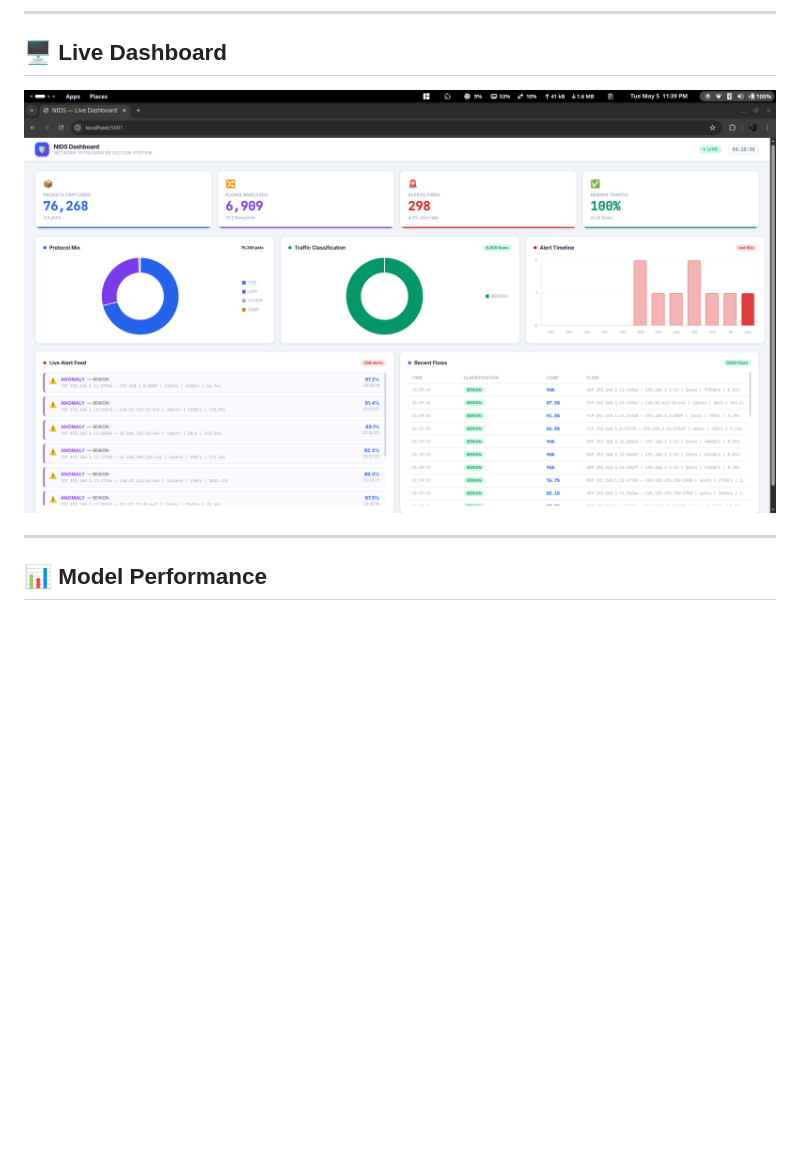
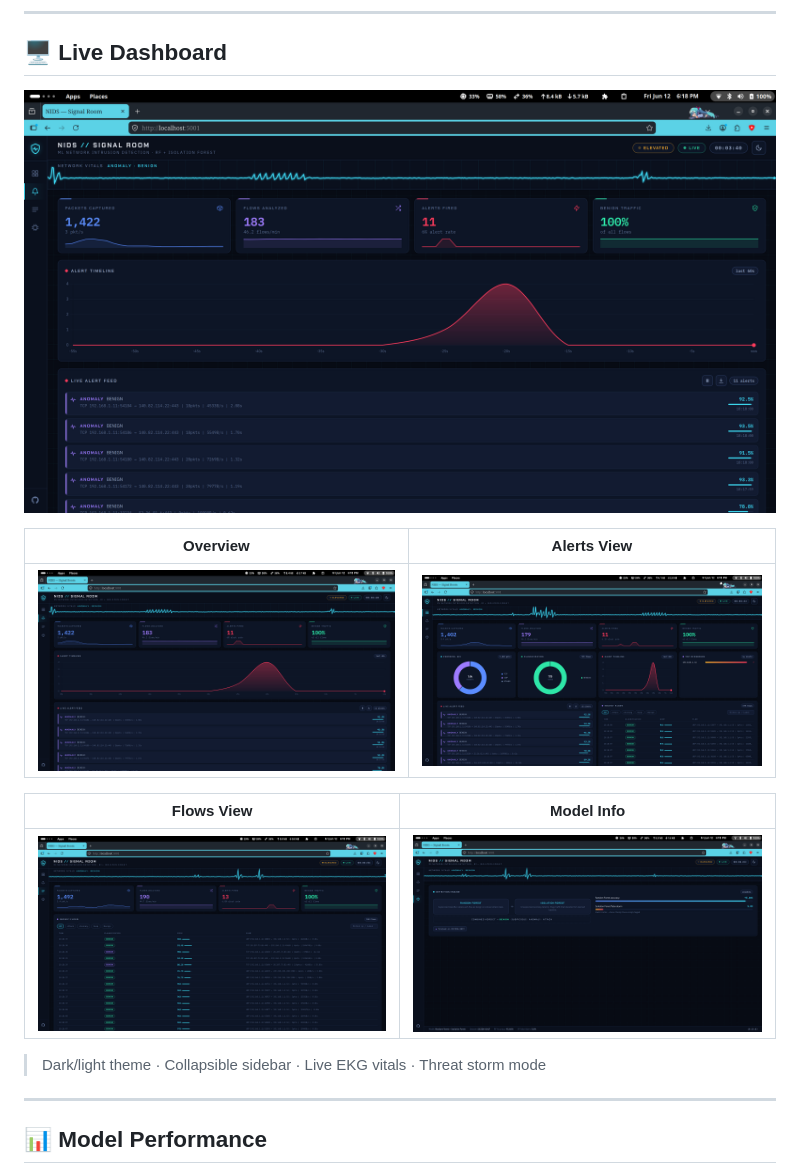
Before and after one commit to CRAzyAbd/nids-ml, a Markdown page: README.md, the part around the change. Rendered like a GitHub page; pictures changed too: assets/screenshots/dashboard-alerts.png (added), assets/screenshots/dashboard-flows.png (added), assets/screenshots/dashboard-model.png (added); blank space fills up the shorter version.

Commit message:
docs: add Signal Room dashboard screenshots and update README gallery

```diff
--- a/README.md
+++ b/README.md
@@ -9,7 +9,17 @@ A real-time Network Intrusion Detection System built with **Python**, **Scapy**,
 
 ## 🖥️ Live Dashboard
 
-![NIDS Dashboard](docs/images/dashboard.png)
+![NIDS Dashboard — Overview](assets/screenshots/dashboard-overview.png)
+
+| Overview | Alerts View |
+|----------|-------------|
+| ![Overview](assets/screenshots/dashboard-overview.png) | ![Alerts](assets/screenshots/dashboard-alerts.png) |
+
+| Flows View | Model Info |
+|------------|------------|
+| ![Flows](assets/screenshots/dashboard-flows.png) | ![Model](assets/screenshots/dashboard-model.png) |
+
+> Dark/light theme · Collapsible sidebar · Live EKG vitals · Threat storm mode
 
 ---
 
```
